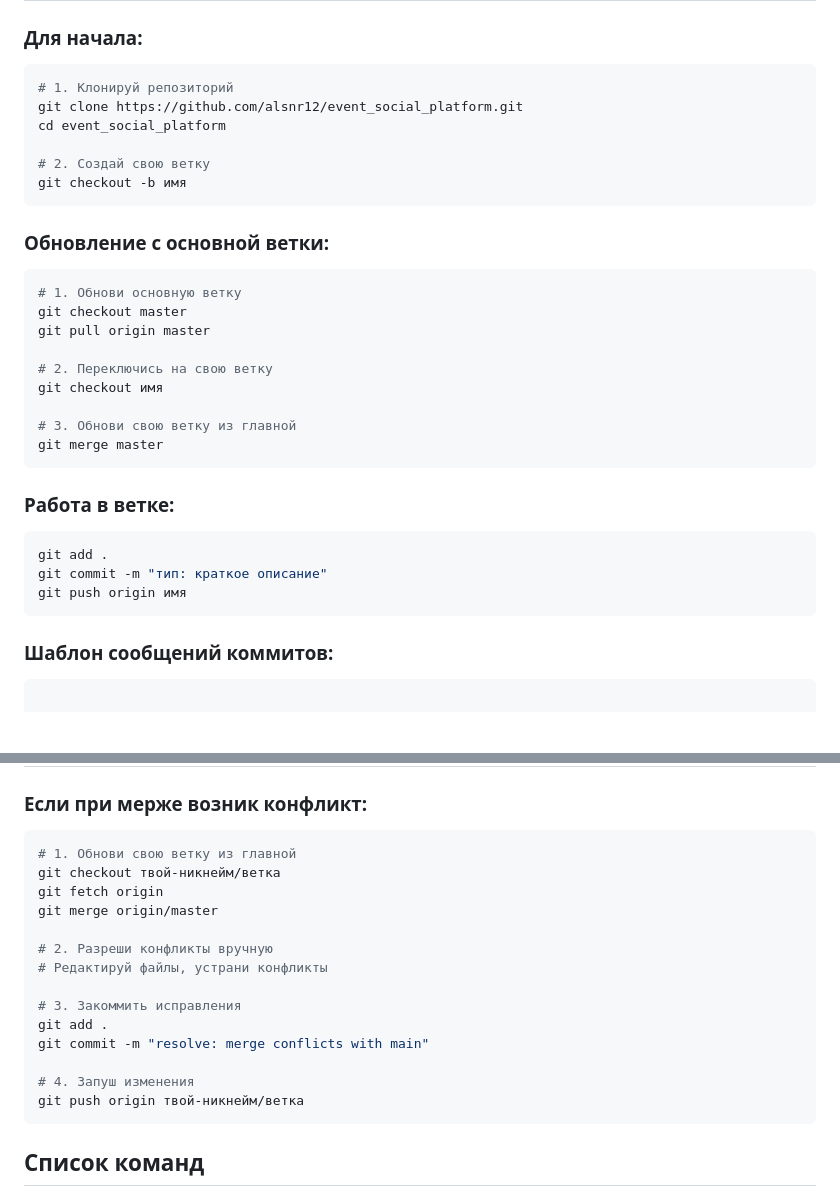
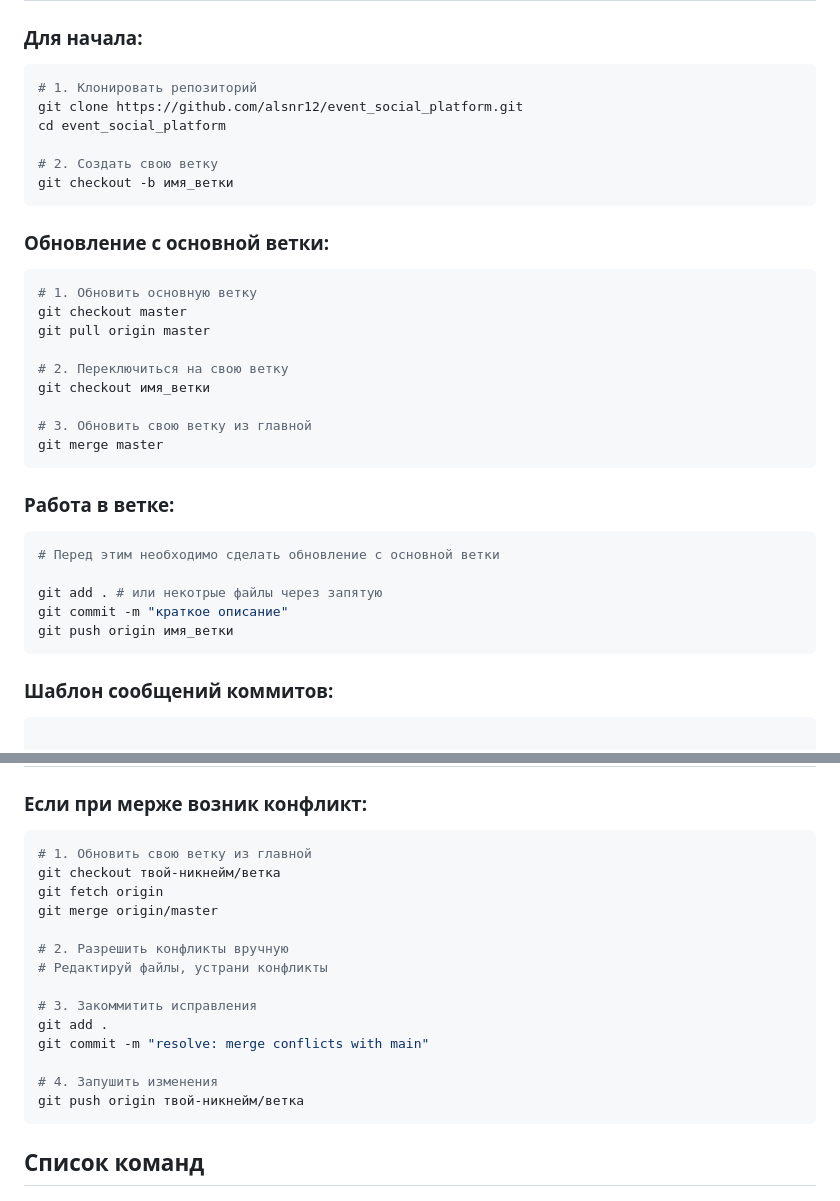
Before and after one commit to alsmr12/event_social_platform, a Markdown page: BRANCHING.md, 2 parts joined by grey strips. Rendered like a GitHub page; blank space fills up the shorter version.

````diff
--- a/BRANCHING.md
+++ b/BRANCHING.md
@@ -28,33 +28,35 @@
 ## Работа с ветками
 ### Для начала:
 ```bash
-# 1. Клонируй репозиторий
+# 1. Клонировать репозиторий
 git clone https://github.com/alsnr12/event_social_platform.git
 cd event_social_platform
 
-# 2. Создай свою ветку
-git checkout -b имя
+# 2. Создать свою ветку
+git checkout -b имя_ветки
 ```
 
 
 ### Обновление с основной ветки:
 ```bash
-# 1. Обнови основную ветку
+# 1. Обновить основную ветку
 git checkout master
 git pull origin master
 
-# 2. Переключись на свою ветку
-git checkout имя
+# 2. Переключиться на свою ветку
+git checkout имя_ветки
 
-# 3. Обнови свою ветку из главной
+# 3. Обновить свою ветку из главной
 git merge master
 ```
 
 ### Работа в ветке:
 ```bash
-git add .
-git commit -m "тип: краткое описание"
-git push origin имя
+# Перед этим необходимо сделать обновление с основной ветки
+
+git add . # или некотрые файлы через запятую
+git commit -m "краткое описание"
+git push origin имя_ветки
 ```
 
 ### Шаблон сообщений коммитов:
@@ -79,19 +81,19 @@ git push origin имя
 
 ### Если при мерже возник конфликт:
 ```bash
-# 1. Обнови свою ветку из главной
+# 1. Обновить свою ветку из главной
 git checkout твой-никнейм/ветка
 git fetch origin
 git merge origin/master
 
-# 2. Разреши конфликты вручную
+# 2. Разрешить конфликты вручную
 # Редактируй файлы, устрани конфликты
 
-# 3. Закоммить исправления
+# 3. Закоммитить исправления
 git add .
 git commit -m "resolve: merge conflicts with main"
 
-# 4. Запуш изменения
+# 4. Запушить изменения
 git push origin твой-никнейм/ветка
 ```
 
````
Also changed, not shown: README.md (+3 -1 lines).
